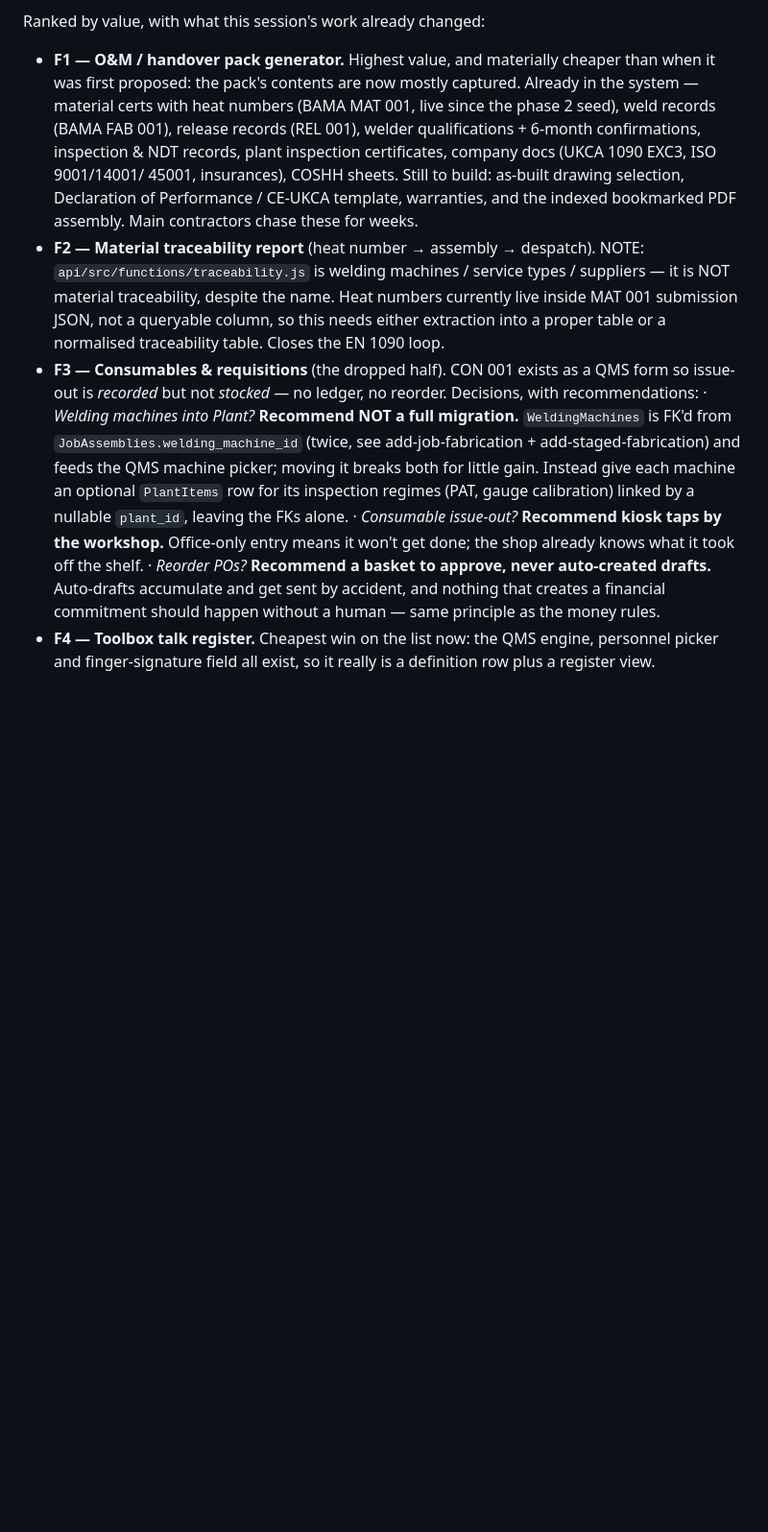
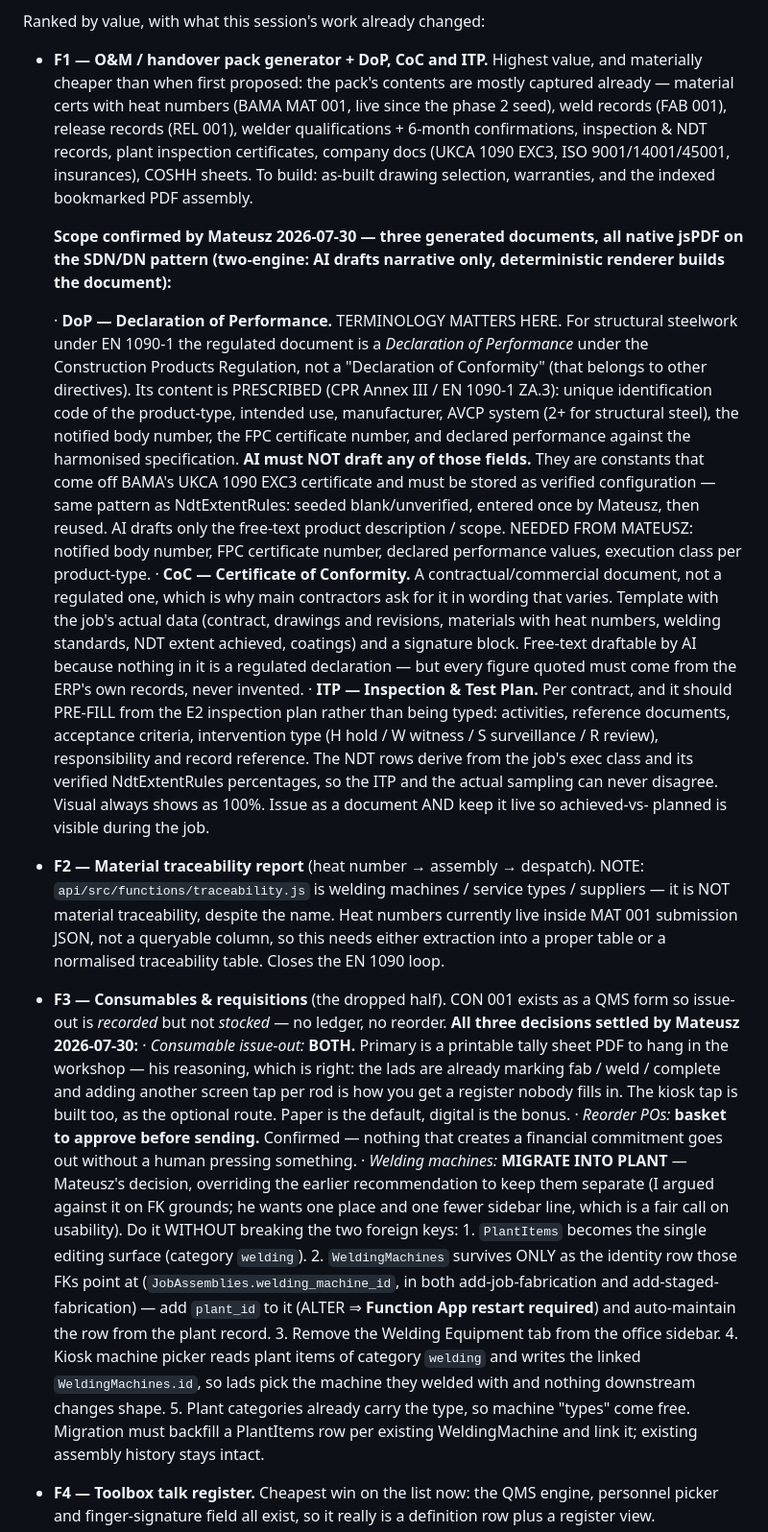
Before and after one commit to bamafab/bama-timesheet, a Markdown page: ROADMAP.md, the part around the change. Shown at 96% size. GitHub-like rendering; blank space fills up the shorter version.

Commit message:
ROADMAP/CLAUDE: settle F1 and F3 scope from Mateusz's decisions — O&M pack gains DoP + CoC + ITP (DoP prescribed fields as verified config, never AI-drafted; ITP pre-fills from the E2 inspection plan so plan and sampling cannot disagree); consumables get BOTH a printable workshop tally sheet (primary) and kiosk tap; reorder POs require approval; welding machines migrate into Plant with WeldingMachines kept only as the FK identity row plus plant_id link, kiosk repointed, Welding Equipment tab removed

```diff
--- a/ROADMAP.md
+++ b/ROADMAP.md
@@ -168,15 +168,49 @@ below.
 
 Ranked by value, with what this session's work already changed:
 
-- **F1 — O&M / handover pack generator.** Highest value, and materially cheaper
-  than when it was first proposed: the pack's contents are now mostly captured.
-  Already in the system — material certs with heat numbers (BAMA MAT 001, live
-  since the phase 2 seed), weld records (BAMA FAB 001), release records (REL
-  001), welder qualifications + 6-month confirmations, inspection & NDT records,
-  plant inspection certificates, company docs (UKCA 1090 EXC3, ISO 9001/14001/
-  45001, insurances), COSHH sheets. Still to build: as-built drawing selection,
-  Declaration of Performance / CE-UKCA template, warranties, and the indexed
-  bookmarked PDF assembly. Main contractors chase these for weeks.
+- **F1 — O&M / handover pack generator + DoP, CoC and ITP.** Highest value, and
+  materially cheaper than when first proposed: the pack's contents are mostly
+  captured already — material certs with heat numbers (BAMA MAT 001, live since
+  the phase 2 seed), weld records (FAB 001), release records (REL 001), welder
+  qualifications + 6-month confirmations, inspection & NDT records, plant
+  inspection certificates, company docs (UKCA 1090 EXC3, ISO 9001/14001/45001,
+  insurances), COSHH sheets. To build: as-built drawing selection, warranties,
+  and the indexed bookmarked PDF assembly.
+
+  **Scope confirmed by Mateusz 2026-07-30 — three generated documents, all
+  native jsPDF on the SDN/DN pattern (two-engine: AI drafts narrative only,
+  deterministic renderer builds the document):**
+
+  · **DoP — Declaration of Performance.** TERMINOLOGY MATTERS HERE. For
+    structural steelwork under EN 1090-1 the regulated document is a
+    *Declaration of Performance* under the Construction Products Regulation,
+    not a "Declaration of Conformity" (that belongs to other directives). Its
+    content is PRESCRIBED (CPR Annex III / EN 1090-1 ZA.3): unique
+    identification code of the product-type, intended use, manufacturer,
+    AVCP system (2+ for structural steel), the notified body number, the FPC
+    certificate number, and declared performance against the harmonised
+    specification. **AI must NOT draft any of those fields.** They are
+    constants that come off BAMA's UKCA 1090 EXC3 certificate and must be
+    stored as verified configuration — same pattern as NdtExtentRules: seeded
+    blank/unverified, entered once by Mateusz, then reused. AI drafts only the
+    free-text product description / scope.
+    NEEDED FROM MATEUSZ: notified body number, FPC certificate number,
+    declared performance values, execution class per product-type.
+  · **CoC — Certificate of Conformity.** A contractual/commercial document,
+    not a regulated one, which is why main contractors ask for it in wording
+    that varies. Template with the job's actual data (contract, drawings and
+    revisions, materials with heat numbers, welding standards, NDT extent
+    achieved, coatings) and a signature block. Free-text draftable by AI
+    because nothing in it is a regulated declaration — but every figure quoted
+    must come from the ERP's own records, never invented.
+  · **ITP — Inspection & Test Plan.** Per contract, and it should PRE-FILL from
+    the E2 inspection plan rather than being typed: activities, reference
+    documents, acceptance criteria, intervention type (H hold / W witness /
+    S surveillance / R review), responsibility and record reference. The NDT
+    rows derive from the job's exec class and its verified NdtExtentRules
+    percentages, so the ITP and the actual sampling can never disagree. Visual
+    always shows as 100%. Issue as a document AND keep it live so achieved-vs-
+    planned is visible during the job.
 - **F2 — Material traceability report** (heat number → assembly → despatch).
   NOTE: `api/src/functions/traceability.js` is welding machines / service types
   / suppliers — it is NOT material traceability, despite the name. Heat numbers
@@ -185,20 +219,31 @@ Ranked by value, with what this session's work already changed:
   table. Closes the EN 1090 loop.
 - **F3 — Consumables & requisitions** (the dropped half). CON 001 exists as a
   QMS form so issue-out is *recorded* but not *stocked* — no ledger, no reorder.
-  Decisions, with recommendations:
-  · *Welding machines into Plant?* **Recommend NOT a full migration.**
-    `WeldingMachines` is FK'd from `JobAssemblies.welding_machine_id` (twice,
-    see add-job-fabrication + add-staged-fabrication) and feeds the QMS machine
-    picker; moving it breaks both for little gain. Instead give each machine an
-    optional `PlantItems` row for its inspection regimes (PAT, gauge
-    calibration) linked by a nullable `plant_id`, leaving the FKs alone.
-  · *Consumable issue-out?* **Recommend kiosk taps by the workshop.**
-    Office-only entry means it won't get done; the shop already knows what it
-    took off the shelf.
-  · *Reorder POs?* **Recommend a basket to approve, never auto-created drafts.**
-    Auto-drafts accumulate and get sent by accident, and nothing that creates a
-    financial commitment should happen without a human — same principle as the
-    money rules.
+  **All three decisions settled by Mateusz 2026-07-30:**
+  · *Consumable issue-out:* **BOTH.** Primary is a printable tally sheet PDF to
+    hang in the workshop — his reasoning, which is right: the lads are already
+    marking fab / weld / complete and adding another screen tap per rod is how
+    you get a register nobody fills in. The kiosk tap is built too, as the
+    optional route. Paper is the default, digital is the bonus.
+  · *Reorder POs:* **basket to approve before sending.** Confirmed — nothing
+    that creates a financial commitment goes out without a human pressing
+    something.
+  · *Welding machines:* **MIGRATE INTO PLANT** — Mateusz's decision, overriding
+    the earlier recommendation to keep them separate (I argued against it on FK
+    grounds; he wants one place and one fewer sidebar line, which is a fair
+    call on usability). Do it WITHOUT breaking the two foreign keys:
+      1. `PlantItems` becomes the single editing surface (category `welding`).
+      2. `WeldingMachines` survives ONLY as the identity row those FKs point at
+         (`JobAssemblies.welding_machine_id`, in both add-job-fabrication and
+         add-staged-fabrication) — add `plant_id` to it (ALTER ⇒ **Function App
+         restart required**) and auto-maintain the row from the plant record.
+      3. Remove the Welding Equipment tab from the office sidebar.
+      4. Kiosk machine picker reads plant items of category `welding` and writes
+         the linked `WeldingMachines.id`, so lads pick the machine they welded
+         with and nothing downstream changes shape.
+      5. Plant categories already carry the type, so machine "types" come free.
+    Migration must backfill a PlantItems row per existing WeldingMachine and
+    link it; existing assembly history stays intact.
 - **F4 — Toolbox talk register.** Cheapest win on the list now: the QMS engine,
   personnel picker and finger-signature field all exist, so it really is a
   definition row plus a register view.
```
Also changed, not shown: CLAUDE.md (+10 -0 lines).
